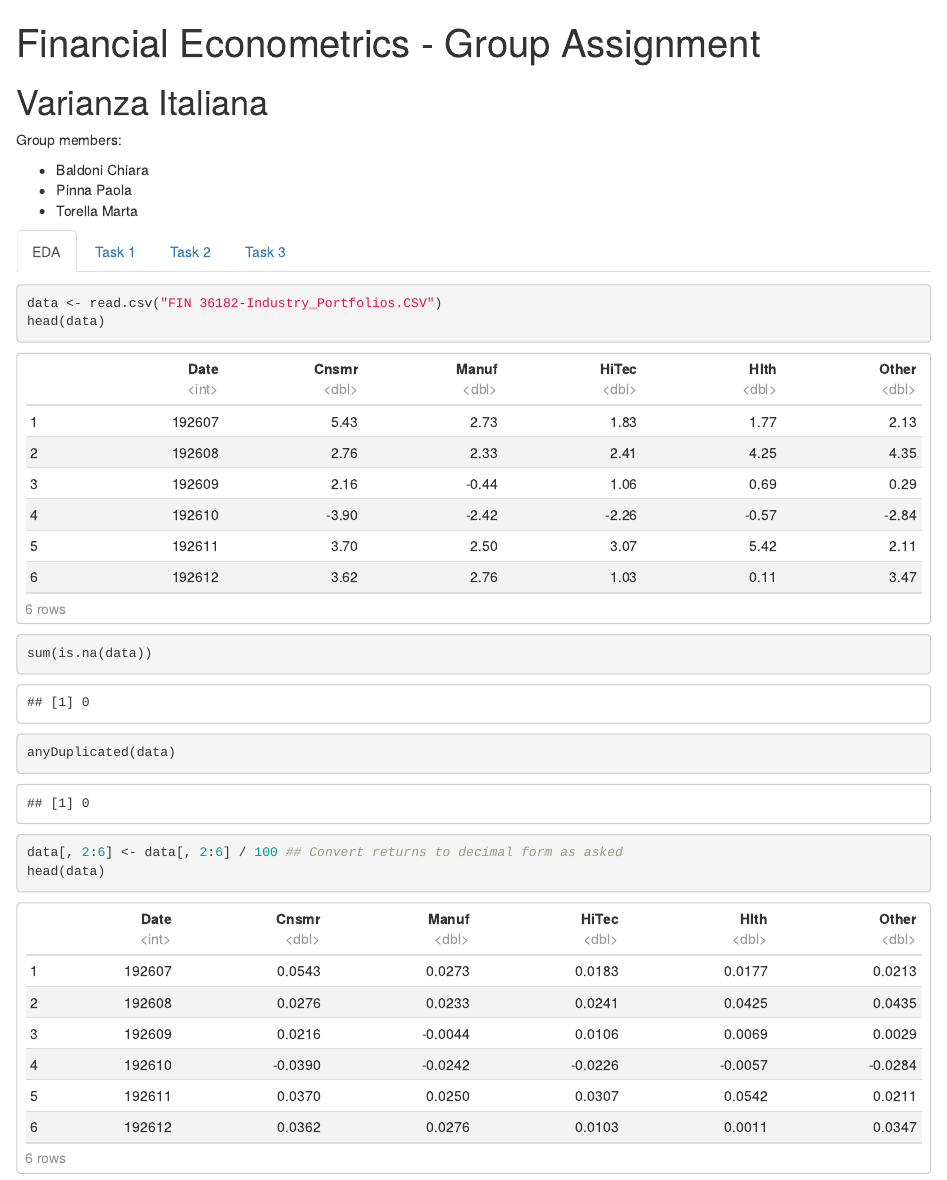
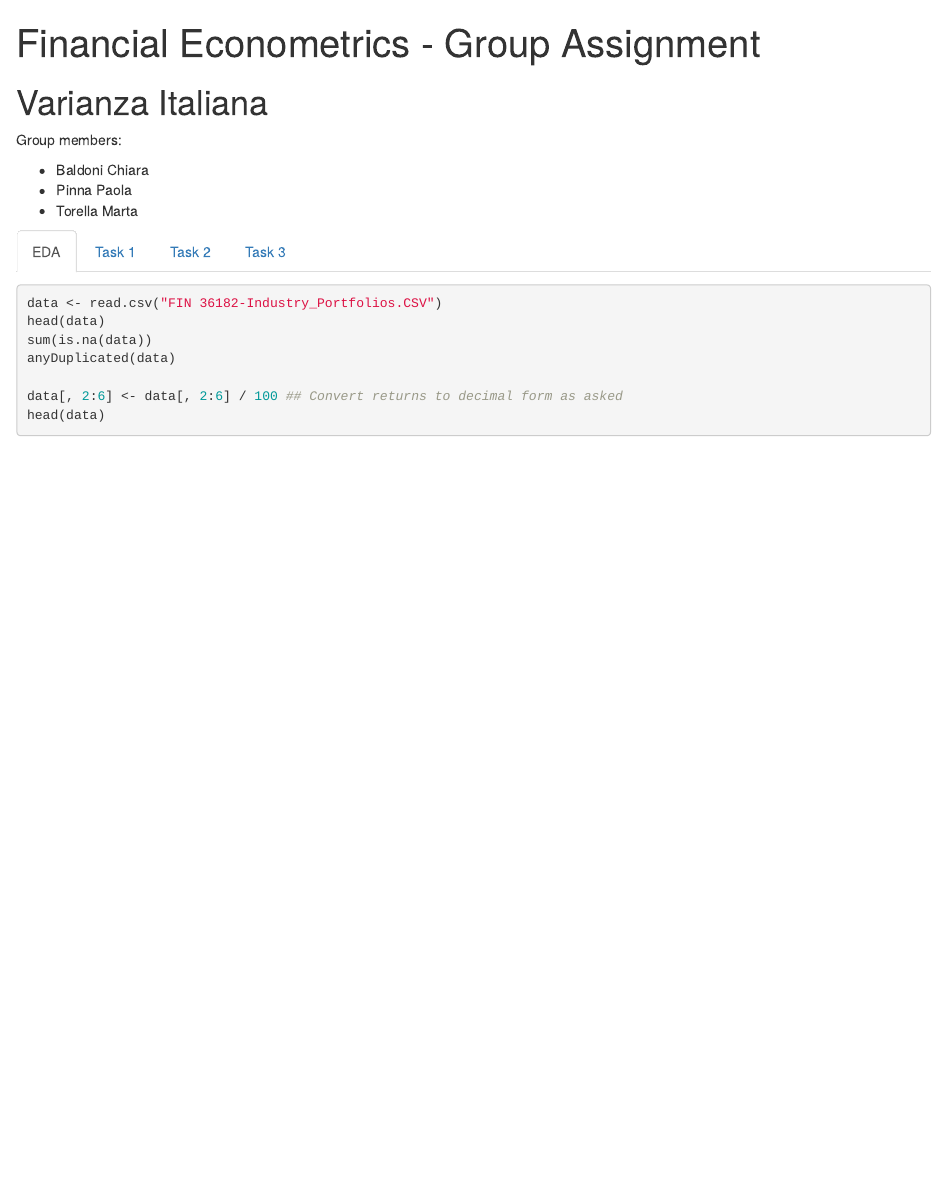
Before and after one commit to mtorella/FinancialEconometrics_GroupProject, an R Markdown document (financial_econometrics.Rmd): the page in a window 1100 px wide, from its top. Rendered offline with R 4.5, knitr and Pandoc, with nearby package versions; some code elsewhere in the file could not run offline.

Commit message:
formattazione task 1

````diff
--- a/financial_econometrics.Rmd
+++ b/financial_econometrics.Rmd
@@ -17,7 +17,7 @@
 
 ## EDA {.tabset .tabset-fade}
 
-```{r}
+```{r, results=FALSE}
 data <- read.csv("FIN 36182-Industry_Portfolios.CSV")
 head(data)
 sum(is.na(data))
@@ -30,7 +30,7 @@
 
 ### 1. Report the arithmetic mean of the returns for each of the five industries over the entire sample.
 
-```{r}
+```{r, results=FALSE}
 monthly_means <- colMeans(data[, c("Cnsmr", "Manuf", "HiTec", "Hlth", "Other")])
 annualized_means <- monthly_means * 12
 annualized_means <- round(annualized_means, 4)
@@ -39,7 +39,7 @@
 
 ### 2. Report the standard deviation of the returns for each of the five industries over the entire sample.
 
-```{r}
+```{r,results=FALSE}
 monthly_std <- apply(data[, c("Cnsmr", "Manuf", "HiTec", "Hlth", "Other")], 2, sd)
 annualized_std <- monthly_std * sqrt(12)
 annualized_std <- round(annualized_std, 4)
@@ -48,13 +48,13 @@
 
 ### 3. Report the Sharpe ratio of each industry.
 
-```{r}
+```{r, results=FALSE}
 sharpe_ratios <- annualized_means / annualized_std
 sharpe_ratios <- round(sharpe_ratios, 4)
 sharpe_ratios
 ```
 
-```{r}
+```{r, results=FALSE}
 results_table1 <- data.frame(
   Mean_Returns = annualized_means,
   Std_Returns = annualized_std,
@@ -65,14 +65,14 @@
 
 ### 5. Provide a table (5×5) with the sample correlation between the returns of the five industries.
 
-```{r}
+```{r, results=FALSE}
 correlation_matrix <- cor(data[, c("Cnsmr", "Manuf", "HiTec", "Hlth", "Other")])
 correlation_matrix <- round(correlation_matrix, 4)
 correlation_df <- as.data.frame(correlation_matrix)
 correlation_df
 ```
 
-```{r, warning=FALSE, message=FALSE}
+```{r, results=FALSE, warning=FALSE, message=FALSE, fig.show='hide'}
 library(corrplot)
 corrplot(correlation_matrix, method = "color", type = "upper",
          tl.col = "black", tl.srt = 45,
@@ -85,5 +85,5 @@
 
-```{r, warning=FALSE, message=FALSE}
+```{r, warning=FALSE, message=FALSE, results=FALSE}
 portfolio_returns <- rowMeans(data[, c("Cnsmr", "Manuf", "HiTec", "Hlth")])
 data$Portfolio_Returns <- portfolio_returns
 mean_portfolio <- mean(portfolio_returns)
@@ -100,9 +100,7 @@
 print(portfolio_results)
 ```
 
-The diversified portfolio, which allocates capital equally across the first four industries, achieves an annualized mean return of 12.14% and an annualized standard deviation of 17.34%, resulting in a Sharpe ratio of 0.7004. This Sharpe ratio indicates that the portfolio offers better risk-adjusted returns than some individual industries, such as Manufacturing (0.6045) and Other (0.4994). It also slightly outperforms Technology (0.6216), suggesting that diversification has improved the portfolio’s performance relative to risk. However, the gains from diversification are not substantial, as the portfolio’s Sharpe ratio is only marginally higher than that of Health (0.6746) and Consumer (0.6646). Overall, diversification provides some benefit, but the improvement in risk-adjusted returns is moderate.
-
-```{r, warning=FALSE, message=FALSE}
+```{r, warning=FALSE, message=FALSE, results=FALSE, fig.show='hide'}
 library(ggplot2)
 data$Date <- as.character(data$Date)
 data$Date <- paste0(data$Date, "01")
````
Also changed, not shown: financial_econometrics.html, financial_econometrics.Rmd (16 more changed lines).
